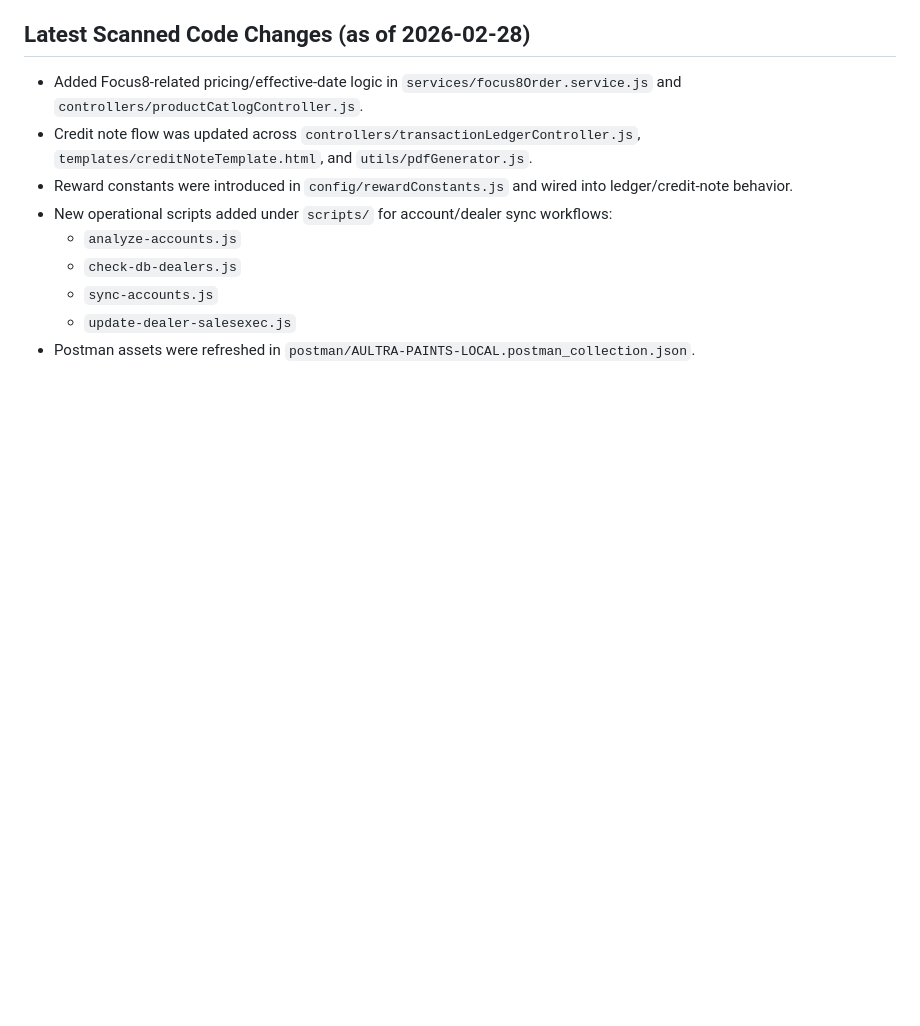
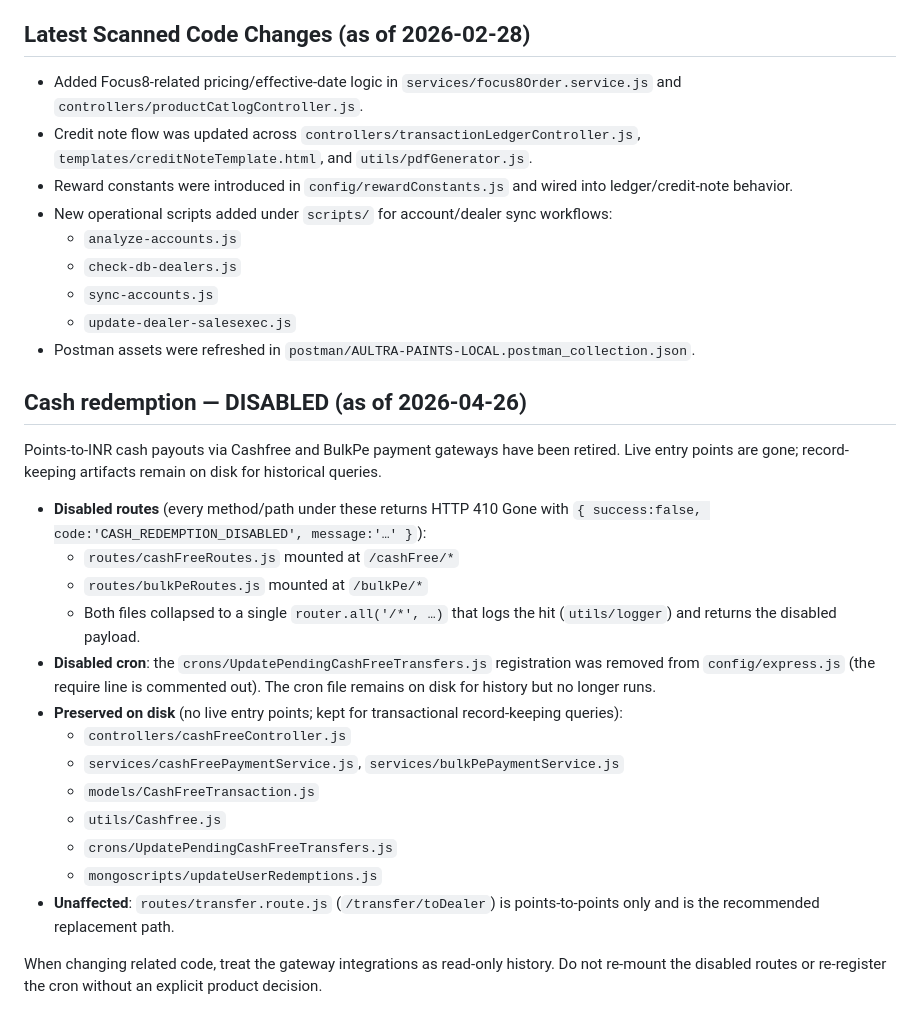
Before and after one commit to RunMyBus/aultra-paints-backend, a Markdown page: AGENTS.md, the part around the change. GitHub-like rendering; blank space fills up the shorter version.

Commit message:
docs(agents): document disabled Cashfree/BulkPe routes + cron

```diff
--- a/AGENTS.md
+++ b/AGENTS.md
@@ -45,3 +45,22 @@ This Express/Jest backend powers Aultra Paints services. Use the guidance below
   - `sync-accounts.js`
   - `update-dealer-salesexec.js`
 - Postman assets were refreshed in `postman/AULTRA-PAINTS-LOCAL.postman_collection.json`.
+
+## Cash redemption — DISABLED (as of 2026-04-26)
+Points-to-INR cash payouts via Cashfree and BulkPe payment gateways have been retired. Live entry points are gone; record-keeping artifacts remain on disk for historical queries.
+
+- **Disabled routes** (every method/path under these returns HTTP 410 Gone with `{ success:false, code:'CASH_REDEMPTION_DISABLED', message:'…' }`):
+  - `routes/cashFreeRoutes.js` mounted at `/cashFree/*`
+  - `routes/bulkPeRoutes.js` mounted at `/bulkPe/*`
+  - Both files collapsed to a single `router.all('/*', …)` that logs the hit (`utils/logger`) and returns the disabled payload.
+- **Disabled cron**: the `crons/UpdatePendingCashFreeTransfers.js` registration was removed from `config/express.js` (the require line is commented out). The cron file remains on disk for history but no longer runs.
+- **Preserved on disk** (no live entry points; kept for transactional record-keeping queries):
+  - `controllers/cashFreeController.js`
+  - `services/cashFreePaymentService.js`, `services/bulkPePaymentService.js`
+  - `models/CashFreeTransaction.js`
+  - `utils/Cashfree.js`
+  - `crons/UpdatePendingCashFreeTransfers.js`
+  - `mongoscripts/updateUserRedemptions.js`
+- **Unaffected**: `routes/transfer.route.js` (`/transfer/toDealer`) is points-to-points only and is the recommended replacement path.
+
+When changing related code, treat the gateway integrations as read-only history. Do not re-mount the disabled routes or re-register the cron without an explicit product decision.
```
